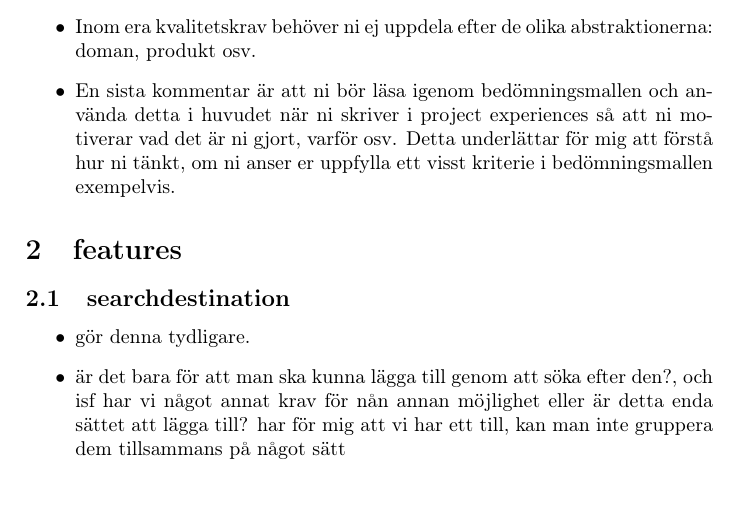
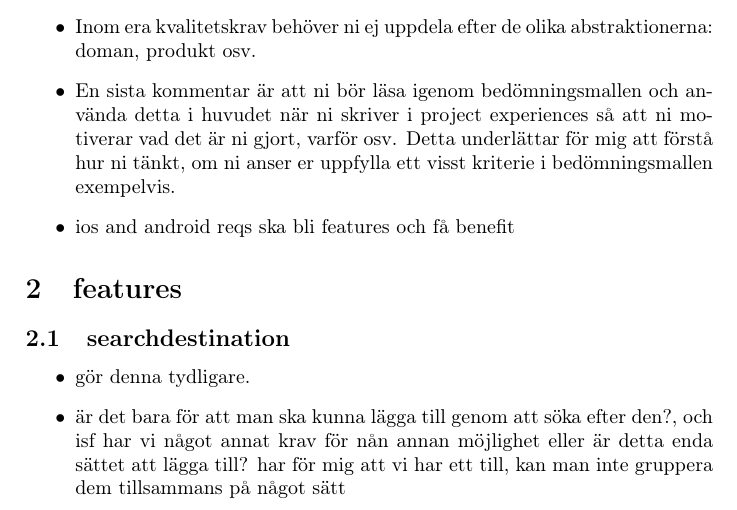
Before and after one commit to Boogleoodle/TrafficOMeter, a LaTeX document (docs/beforeR3.tex): part of page 2 of 3, cut so that both start at the same text. Compiled offline with pdfLaTeX.

Commit message:
added item to r3

```diff
--- a/docs/beforeR3.tex
+++ b/docs/beforeR3.tex
@@ -28,6 +28,7 @@
 	\item Saknar krav som beskriver era virtuella fönster? Likaså verkar referenserna till era mockups ej fungera.
 	\item Inom era kvalitetskrav behöver ni ej uppdela efter de olika abstraktionerna: doman, produkt osv.
 	\item En sista kommentar är att ni bör läsa igenom bedömningsmallen och använda detta i huvudet när ni skriver i project experiences så att ni motiverar vad det är ni gjort, varför osv. Detta underlättar för mig att förstå hur ni tänkt, om ni anser er uppfylla ett visst kriterie i bedömningsmallen exempelvis.
+	\item ios and android reqs ska bli features och få benefit
 \end{itemize}
 
 
```
